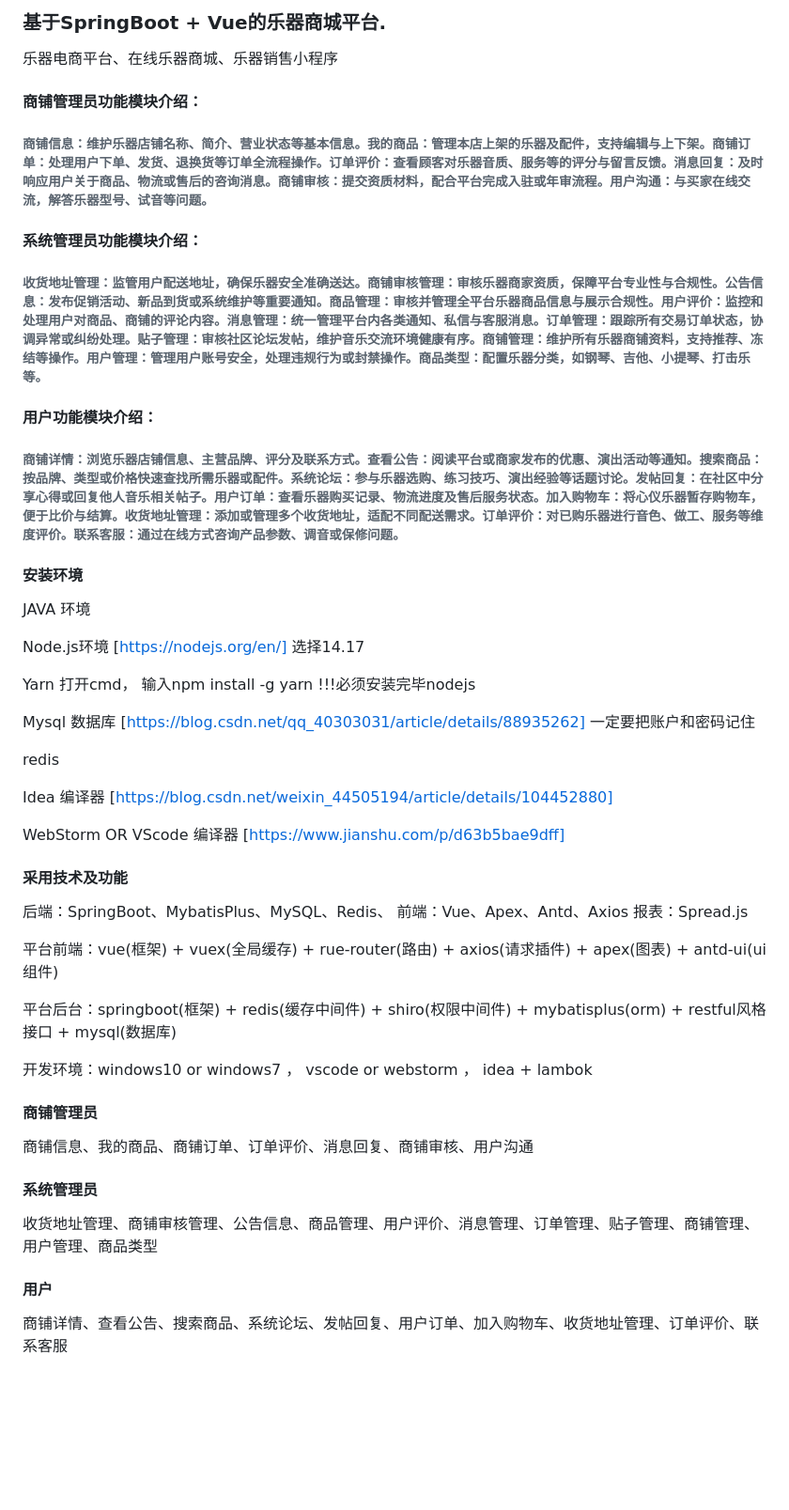
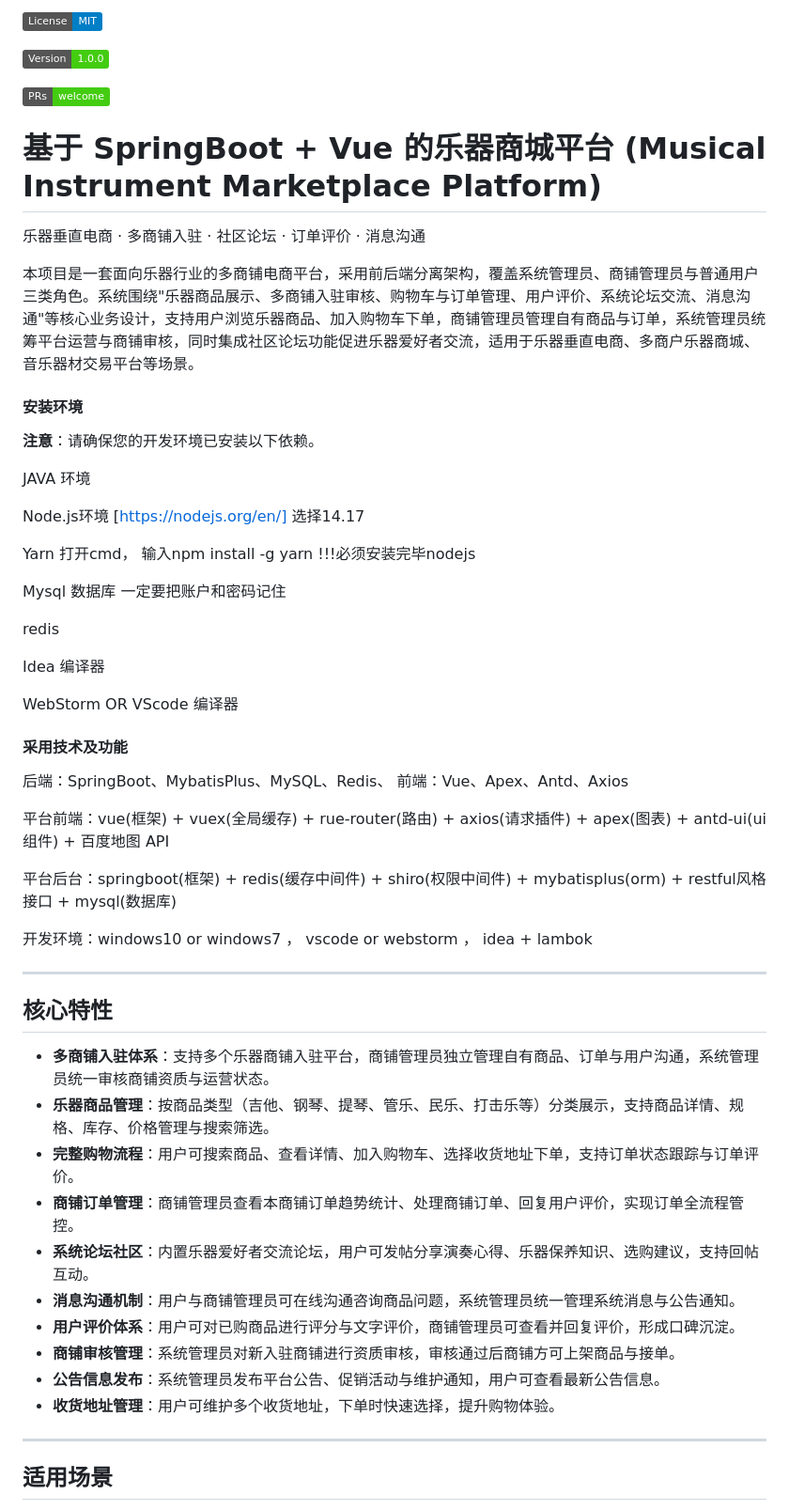
Before and after one commit to Fankekeke/instrument_mall_cos, a Markdown page: README.md, the part around one of its changes. Shown at 94% size. GitHub-like rendering; badges without logos; blank space fills up the shorter version.

```diff
--- a/README.md
+++ b/README.md
@@ -1,17 +1,17 @@
-### 基于SpringBoot + Vue的乐器商城平台.
+![](https://img.shields.io/badge/License-MIT-blue.svg)
 
-乐器电商平台、在线乐器商城、乐器销售小程序
+![](https://img.shields.io/badge/Version-1.0.0-brightgreen.svg)
 
-#### 商铺管理员功能模块介绍：
-###### 商铺信息：维护乐器店铺名称、简介、营业状态等基本信息。我的商品：管理本店上架的乐器及配件，支持编辑与上下架。商铺订单：处理用户下单、发货、退换货等订单全流程操作。订单评价：查看顾客对乐器音质、服务等的评分与留言反馈。消息回复：及时响应用户关于商品、物流或售后的咨询消息。商铺审核：提交资质材料，配合平台完成入驻或年审流程。用户沟通：与买家在线交流，解答乐器型号、试音等问题。
+![](https://img.shields.io/badge/PRs-welcome-brightgreen.svg)
 
-#### 系统管理员功能模块介绍：
-###### 收货地址管理：监管用户配送地址，确保乐器安全准确送达。商铺审核管理：审核乐器商家资质，保障平台专业性与合规性。公告信息：发布促销活动、新品到货或系统维护等重要通知。商品管理：审核并管理全平台乐器商品信息与展示合规性。用户评价：监控和处理用户对商品、商铺的评论内容。消息管理：统一管理平台内各类通知、私信与客服消息。订单管理：跟踪所有交易订单状态，协调异常或纠纷处理。贴子管理：审核社区论坛发帖，维护音乐交流环境健康有序。商铺管理：维护所有乐器商铺资料，支持推荐、冻结等操作。用户管理：管理用户账号安全，处理违规行为或封禁操作。商品类型：配置乐器分类，如钢琴、吉他、小提琴、打击乐等。
+# 基于 SpringBoot + Vue 的乐器商城平台 (Musical Instrument Marketplace Platform)
 
-#### 用户功能模块介绍：
-###### 商铺详情：浏览乐器店铺信息、主营品牌、评分及联系方式。查看公告：阅读平台或商家发布的优惠、演出活动等通知。搜索商品：按品牌、类型或价格快速查找所需乐器或配件。系统论坛：参与乐器选购、练习技巧、演出经验等话题讨论。发帖回复：在社区中分享心得或回复他人音乐相关帖子。用户订单：查看乐器购买记录、物流进度及售后服务状态。加入购物车：将心仪乐器暂存购物车，便于比价与结算。收货地址管理：添加或管理多个收货地址，适配不同配送需求。订单评价：对已购乐器进行音色、做工、服务等维度评价。联系客服：通过在线方式咨询产品参数、调音或保修问题。
+乐器垂直电商 · 多商铺入驻 · 社区论坛 · 订单评价 · 消息沟通
+
+本项目是一套面向乐器行业的多商铺电商平台，采用前后端分离架构，覆盖系统管理员、商铺管理员与普通用户三类角色。系统围绕"乐器商品展示、多商铺入驻审核、购物车与订单管理、用户评价、系统论坛交流、消息沟通"等核心业务设计，支持用户浏览乐器商品、加入购物车下单，商铺管理员管理自有商品与订单，系统管理员统筹平台运营与商铺审核，同时集成社区论坛功能促进乐器爱好者交流，适用于乐器垂直电商、多商户乐器商城、音乐器材交易平台等场景。
 
 #### 安装环境
+️**注意**：请确保您的开发环境已安装以下依赖。
 
 JAVA 环境
 
@@ -19,31 +19,40 @@ Node.js环境 [https://nodejs.org/en/] 选择14.17
 
 Yarn 打开cmd， 输入npm install -g yarn !!!必须安装完毕nodejs
 
-Mysql 数据库 [https://blog.csdn.net/qq_40303031/article/details/88935262] 一定要把账户和密码记住
+Mysql 数据库 一定要把账户和密码记住
 
 redis
 
-Idea 编译器 [https://blog.csdn.net/weixin_44505194/article/details/104452880]
+Idea 编译器
 
-WebStorm OR VScode 编译器 [https://www.jianshu.com/p/d63b5bae9dff]
+WebStorm OR VScode 编译器
 
 #### 采用技术及功能
 
 后端：SpringBoot、MybatisPlus、MySQL、Redis、
 前端：Vue、Apex、Antd、Axios
-报表：Spread.js
 
-平台前端：vue(框架) + vuex(全局缓存) + rue-router(路由) + axios(请求插件) + apex(图表)  + antd-ui(ui组件)
+平台前端：vue(框架) + vuex(全局缓存) + rue-router(路由) + axios(请求插件) + apex(图表)  + antd-ui(ui组件) + 百度地图 API
 
 平台后台：springboot(框架) + redis(缓存中间件) + shiro(权限中间件) + mybatisplus(orm) + restful风格接口 + mysql(数据库)
 
 开发环境：windows10 or windows7 ， vscode or webstorm ， idea + lambok
 
-#### 商铺管理员
-商铺信息、我的商品、商铺订单、订单评价、消息回复、商铺审核、用户沟通
+---
 
-#### 系统管理员
-收货地址管理、商铺审核管理、公告信息、商品管理、用户评价、消息管理、订单管理、贴子管理、商铺管理、用户管理、商品类型
+## 核心特性
 
-#### 用户
-商铺详情、查看公告、搜索商品、系统论坛、发帖回复、用户订单、加入购物车、收货地址管理、订单评价、联系客服
+- **多商铺入驻体系**：支持多个乐器商铺入驻平台，商铺管理员独立管理自有商品、订单与用户沟通，系统管理员统一审核商铺资质与运营状态。
+- **乐器商品管理**：按商品类型（吉他、钢琴、提琴、管乐、民乐、打击乐等）分类展示，支持商品详情、规格、库存、价格管理与搜索筛选。
+- **完整购物流程**：用户可搜索商品、查看详情、加入购物车、选择收货地址下单，支持订单状态跟踪与订单评价。
+- **商铺订单管理**：商铺管理员查看本商铺订单趋势统计、处理商铺订单、回复用户评价，实现订单全流程管控。
+- **系统论坛社区**：内置乐器爱好者交流论坛，用户可发帖分享演奏心得、乐器保养知识、选购建议，支持回帖互动。
+- **消息沟通机制**：用户与商铺管理员可在线沟通咨询商品问题，系统管理员统一管理系统消息与公告通知。
+- **用户评价体系**：用户可对已购商品进行评分与文字评价，商铺管理员可查看并回复评价，形成口碑沉淀。
+- **商铺审核管理**：系统管理员对新入驻商铺进行资质审核，审核通过后商铺方可上架商品与接单。
+- **公告信息发布**：系统管理员发布平台公告、促销活动与维护通知，用户可查看最新公告信息。
+- **收货地址管理**：用户可维护多个收货地址，下单时快速选择，提升购物体验。
+---
+
+## 适用场景
+
```
Also changed, not shown: other parts of README.md (+129 -25 lines).
